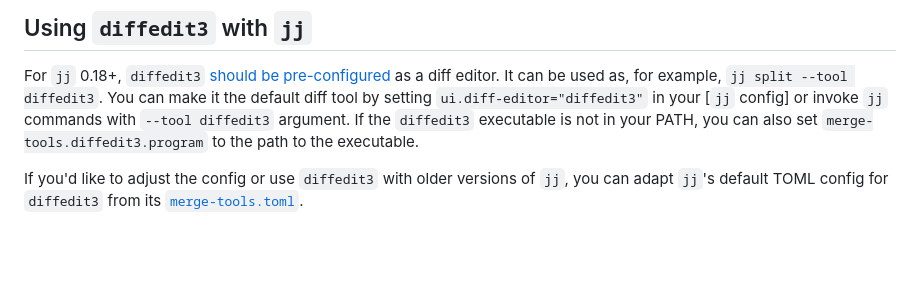
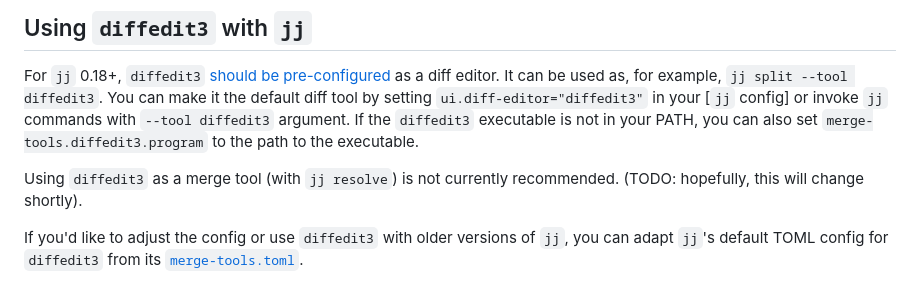
Before and after one commit to ilyagr/diffedit3, a Markdown page: README.md, the part around the change. GitHub-like rendering; blank space fills up the shorter version.

Commit message:
README: Mention mergetool usage

```diff
--- a/README.md
+++ b/README.md
@@ -69,6 +69,9 @@ as a diff editor. It can be used as, for example, `jj split
 with `--tool diffedit3` argument. If the `diffedit3` executable is not
 in your PATH, you can also set `merge-tools.diffedit3.program` to the
 path to the executable.
+
+Using `diffedit3` as a merge tool (with `jj resolve`) is not currently
+recommended. (TODO: hopefully, this will change shortly).
 
 If you'd like to adjust the config or use `diffedit3` with older versions
 of `jj`, you can adapt `jj`'s default TOML config for `diffedit3` from its
```
